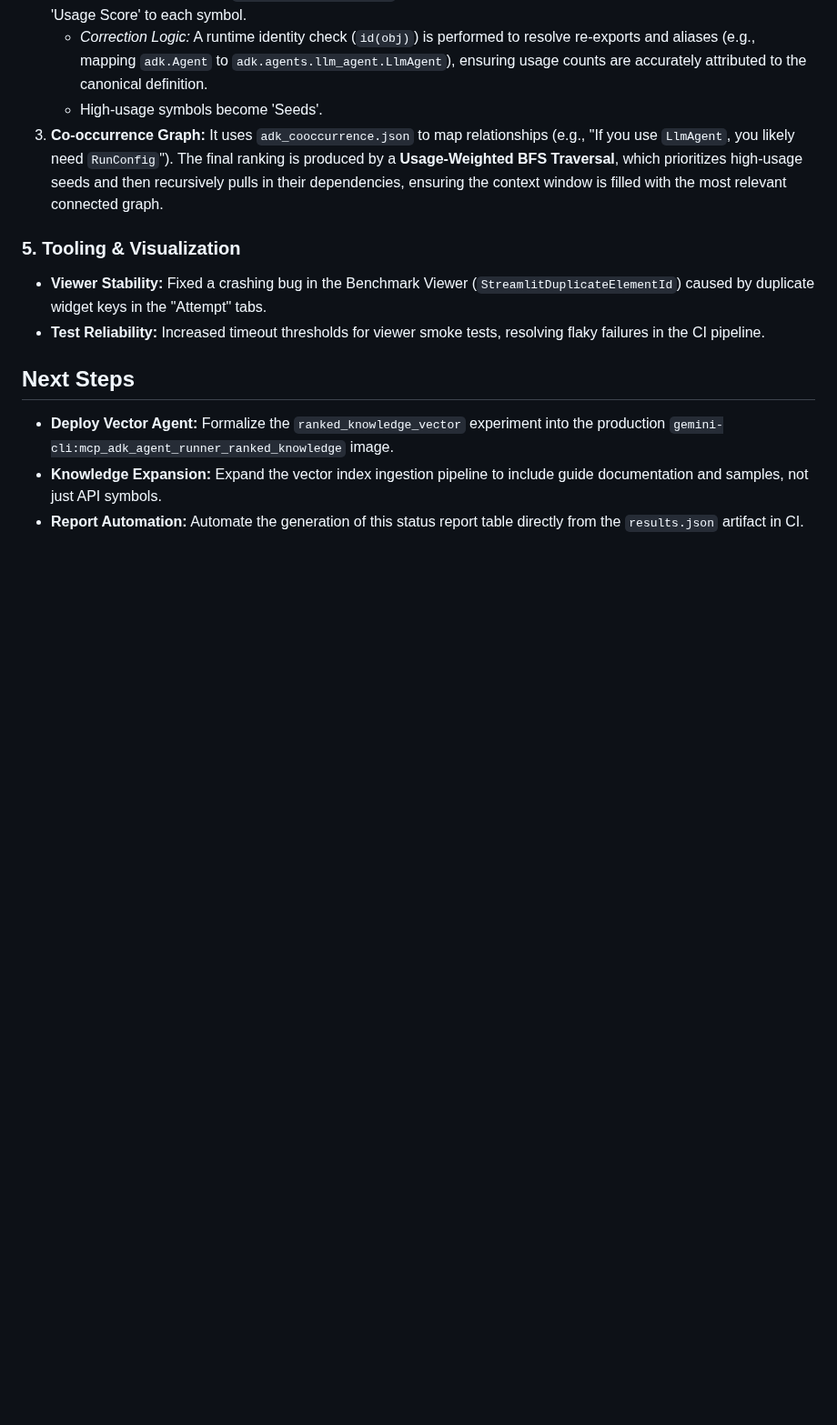
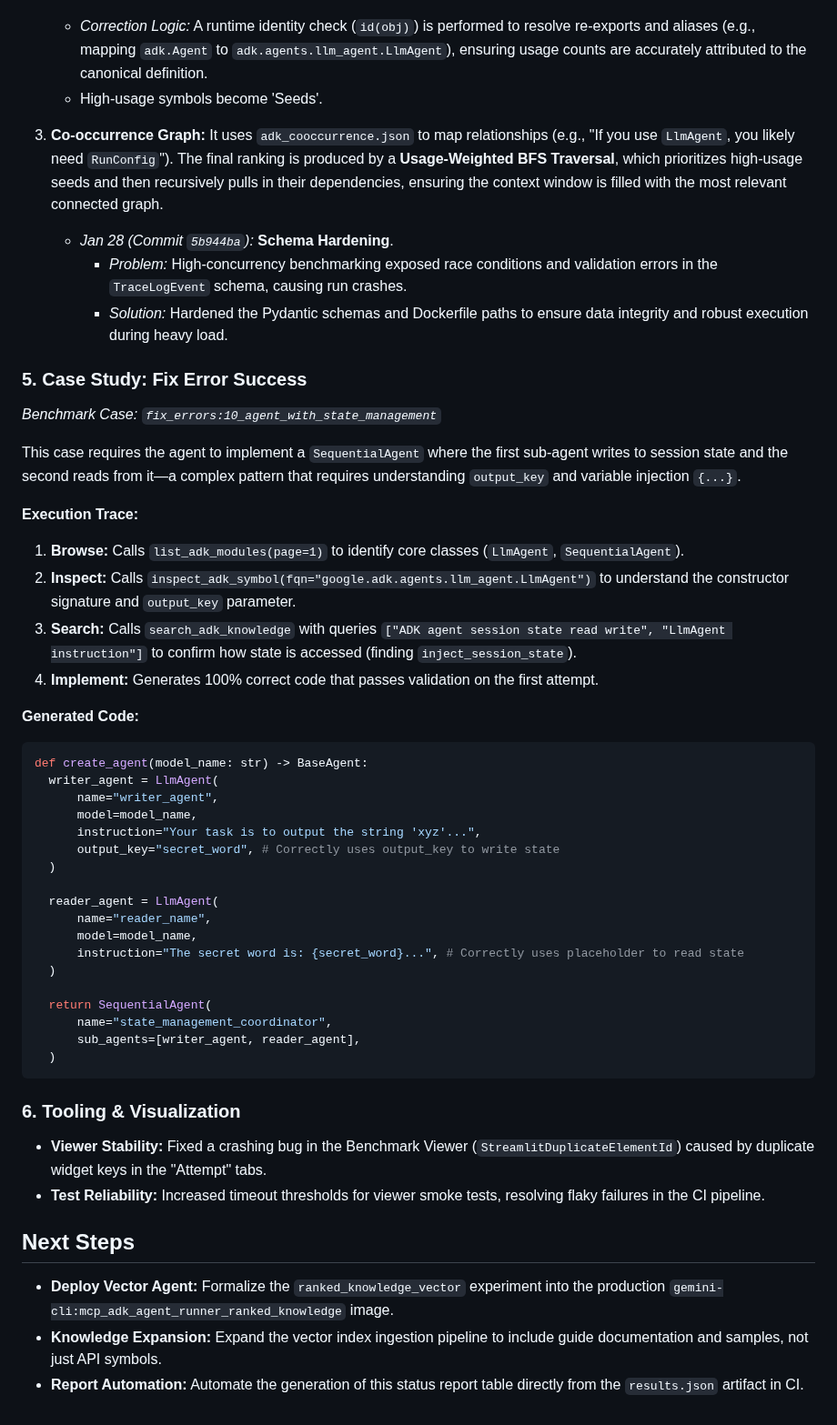
Before and after one commit to ivanmkc/agent-generator, a Markdown page: ai/status_reports/2026-01-29.md, the part around the change. Shown at 91% size. Drawn GitHub-style; blank space fills up the shorter version.

Commit message:
docs: add success case study to status report

````diff
--- a/ai/status_reports/2026-01-29.md
+++ b/ai/status_reports/2026-01-29.md
@@ -93,7 +93,44 @@ The `ranked_targets.yaml` index (3.4MB) is a dynamically generated knowledge gra
     *   High-usage symbols become 'Seeds'.
 3.  **Co-occurrence Graph:** It uses `adk_cooccurrence.json` to map relationships (e.g., "If you use `LlmAgent`, you likely need `RunConfig`"). The final ranking is produced by a **Usage-Weighted BFS Traversal**, which prioritizes high-usage seeds and then recursively pulls in their dependencies, ensuring the context window is filled with the most relevant connected graph.
 
-### 5. Tooling & Visualization
+    *   *Jan 28 (Commit `5b944ba`):* **Schema Hardening**.
+        *   *Problem:* High-concurrency benchmarking exposed race conditions and validation errors in the `TraceLogEvent` schema, causing run crashes.
+        *   *Solution:* Hardened the Pydantic schemas and Dockerfile paths to ensure data integrity and robust execution during heavy load.
+
+### 5. Case Study: Fix Error Success
+*Benchmark Case: `fix_errors:10_agent_with_state_management`*
+
+This case requires the agent to implement a `SequentialAgent` where the first sub-agent writes to session state and the second reads from it—a complex pattern that requires understanding `output_key` and variable injection `{...}`.
+
+**Execution Trace:**
+1.  **Browse:** Calls `list_adk_modules(page=1)` to identify core classes (`LlmAgent`, `SequentialAgent`).
+2.  **Inspect:** Calls `inspect_adk_symbol(fqn="google.adk.agents.llm_agent.LlmAgent")` to understand the constructor signature and `output_key` parameter.
+3.  **Search:** Calls `search_adk_knowledge` with queries `["ADK agent session state read write", "LlmAgent instruction"]` to confirm how state is accessed (finding `inject_session_state`).
+4.  **Implement:** Generates 100% correct code that passes validation on the first attempt.
+
+**Generated Code:**
+```python
+def create_agent(model_name: str) -> BaseAgent:
+  writer_agent = LlmAgent(
+      name="writer_agent",
+      model=model_name,
+      instruction="Your task is to output the string 'xyz'...",
+      output_key="secret_word", # Correctly uses output_key to write state
+  )
+
+  reader_agent = LlmAgent(
+      name="reader_name",
+      model=model_name,
+      instruction="The secret word is: {secret_word}...", # Correctly uses placeholder to read state
+  )
+
+  return SequentialAgent(
+      name="state_management_coordinator",
+      sub_agents=[writer_agent, reader_agent],
+  )
+```
+
+### 6. Tooling & Visualization
 *   **Viewer Stability:** Fixed a crashing bug in the Benchmark Viewer (`StreamlitDuplicateElementId`) caused by duplicate widget keys in the "Attempt" tabs.
 *   **Test Reliability:** Increased timeout thresholds for viewer smoke tests, resolving flaky failures in the CI pipeline.
 
````
